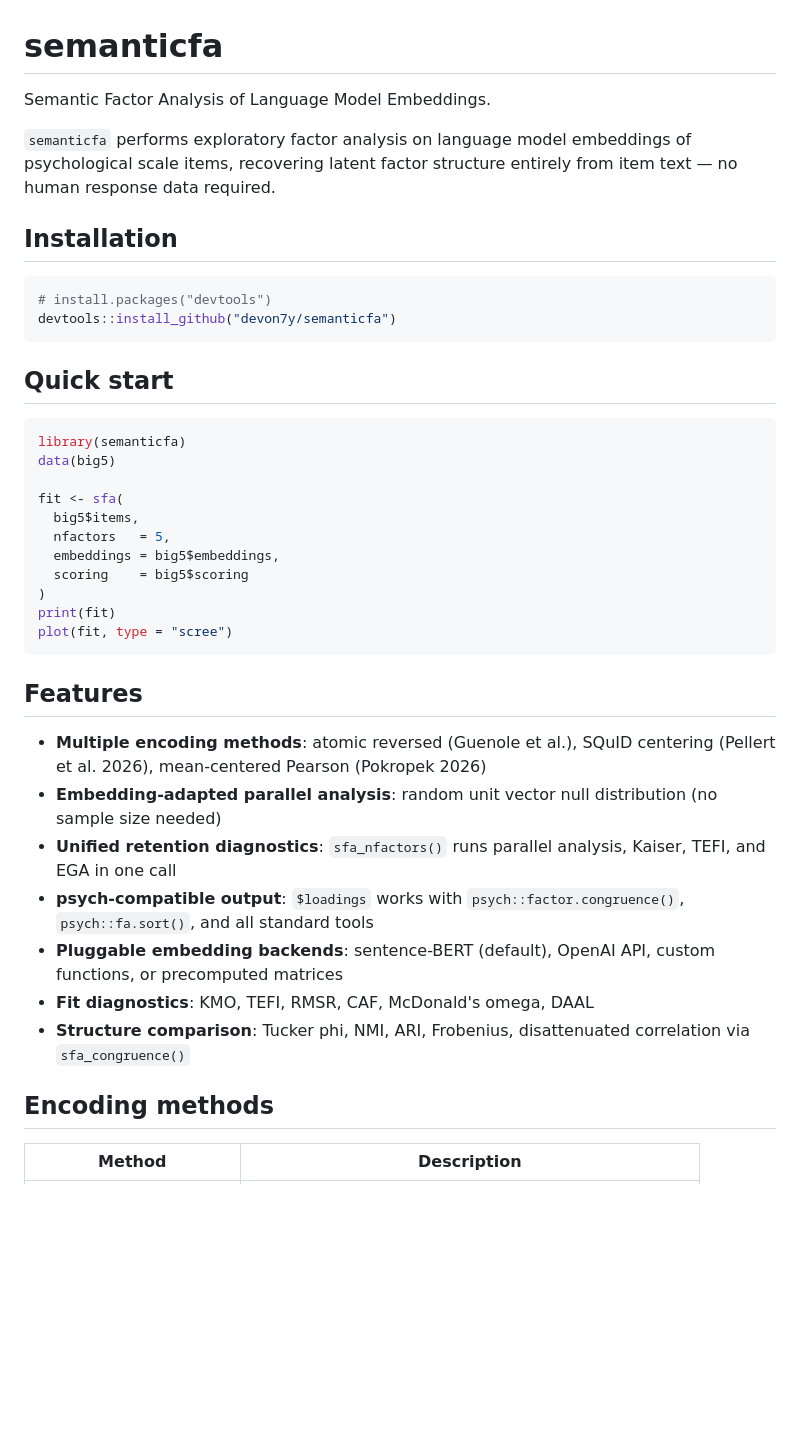
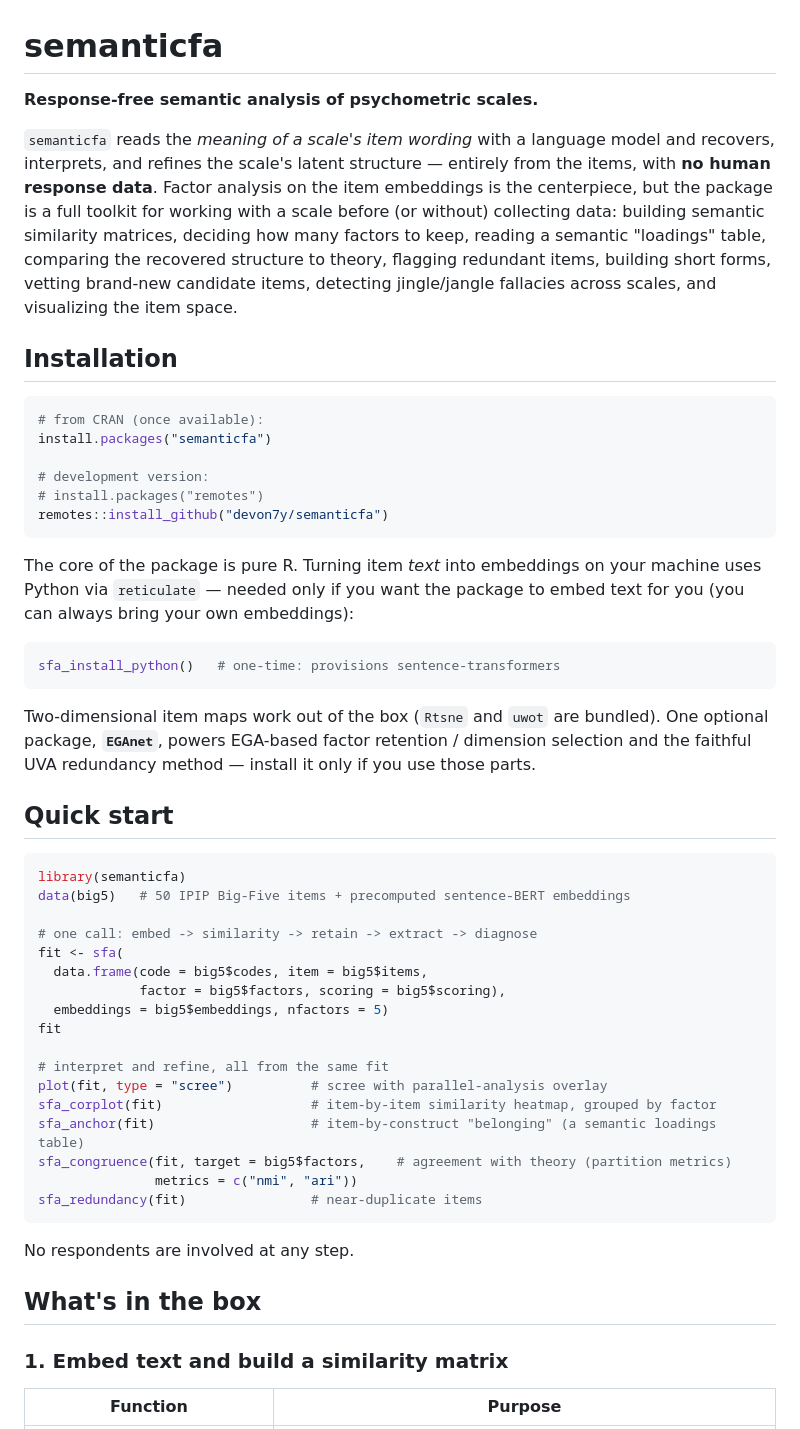
Before and after one commit to devon7y/semanticfa, a Markdown page: README.md, the part around one of its changes. Drawn GitHub-style; blank space fills up the shorter version.

````diff
--- a/README.md
+++ b/README.md
@@ -1,51 +1,68 @@
 # semanticfa
 
-Semantic Factor Analysis of Language Model Embeddings.
+**Response-free semantic analysis of psychometric scales.**
 
-`semanticfa` performs exploratory factor analysis on language model embeddings
-of psychological scale items, recovering latent factor structure entirely from
-item text — no human response data required.
+`semanticfa` reads the *meaning of a scale's item wording* with a language model
+and recovers, interprets, and refines the scale's latent structure — entirely
+from the items, with **no human response data**. Factor analysis on the item
+embeddings is the centerpiece, but the package is a full toolkit for working
+with a scale before (or without) collecting data: building semantic similarity
+matrices, deciding how many factors to keep, reading a semantic "loadings"
+table, comparing the recovered structure to theory, flagging redundant items,
+building short forms, vetting brand-new candidate items, detecting
+jingle/jangle fallacies across scales, and visualizing the item space.
 
 ## Installation
 
 ```r
-# install.packages("devtools")
-devtools::install_github("devon7y/semanticfa")
+# from CRAN (once available):
+install.packages("semanticfa")
+
+# development version:
+# install.packages("remotes")
+remotes::install_github("devon7y/semanticfa")
 ```
+
+The core of the package is pure R. Turning item *text* into embeddings on your
+machine uses Python via `reticulate` — needed only if you want the package to
+embed text for you (you can always bring your own embeddings):
+
+```r
+sfa_install_python()   # one-time: provisions sentence-transformers
+```
+
+Two-dimensional item maps work out of the box (`Rtsne` and `uwot` are bundled).
+One optional package, **`EGAnet`**, powers EGA-based factor retention /
+dimension selection and the faithful UVA redundancy method — install it only if
+you use those parts.
 
 ## Quick start
 
 ```r
 library(semanticfa)
-data(big5)
+data(big5)   # 50 IPIP Big-Five items + precomputed sentence-BERT embeddings
 
+# one call: embed -> similarity -> retain -> extract -> diagnose
 fit <- sfa(
-  big5$items,
-  nfactors   = 5,
-  embeddings = big5$embeddings,
-  scoring    = big5$scoring
-)
-print(fit)
-plot(fit, type = "scree")
+  data.frame(code = big5$codes, item = big5$items,
+             factor = big5$factors, scoring = big5$scoring),
+  embeddings = big5$embeddings, nfactors = 5)
+fit
+
+# interpret and refine, all from the same fit
+plot(fit, type = "scree")          # scree with parallel-analysis overlay
+sfa_corplot(fit)                   # item-by-item similarity heatmap, grouped by factor
+sfa_anchor(fit)                    # item-by-construct "belonging" (a semantic loadings table)
+sfa_congruence(fit, target = big5$factors,    # agreement with theory (partition metrics)
+               metrics = c("nmi", "ari"))
+sfa_redundancy(fit)                # near-duplicate items
 ```
 
-## Features
+No respondents are involved at any step.
 
-- **Multiple encoding methods**: atomic reversed (Guenole et al.), SQuID
-  centering (Pellert et al. 2026), mean-centered Pearson (Pokropek 2026)
-- **Embedding-adapted parallel analysis**: random unit vector null distribution
-  (no sample size needed)
-- **Unified retention diagnostics**: `sfa_nfactors()` runs parallel analysis,
-  Kaiser, TEFI, and EGA in one call
-- **psych-compatible output**: `$loadings` works with `psych::factor.congruence()`,
-  `psych::fa.sort()`, and all standard tools
-- **Pluggable embedding backends**: sentence-BERT (default), OpenAI API,
-  custom functions, or precomputed matrices
-- **Fit diagnostics**: KMO, TEFI, RMSR, CAF, McDonald's omega, DAAL
-- **Structure comparison**: Tucker phi, NMI, ARI, Frobenius, disattenuated
-  correlation via `sfa_congruence()`
+## What's in the box
 
-## Encoding methods
+### 1. Embed text and build a similarity matrix
 
-| Method | Description |
+| Function | Purpose |
 |---|---|
````
Also changed, not shown: other parts of README.md (+79 -4 lines).
